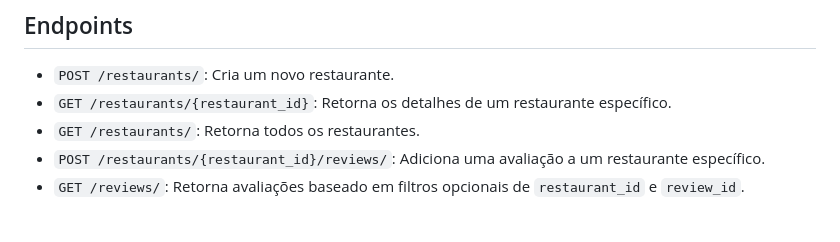
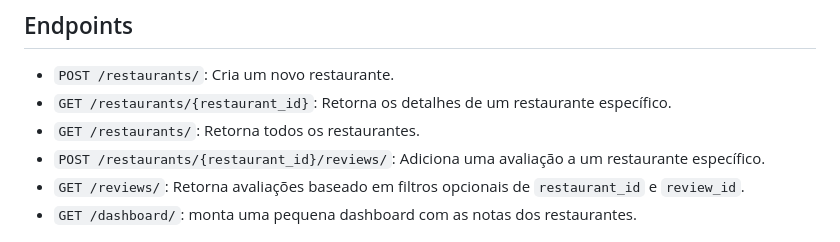
Before and after one commit to GustavoGarciaPereira/fastAPI_review_restaurant, a Markdown page: README.md, the part around the change. Drawn GitHub-style.

Commit message:
add router in readme

```diff
--- a/README.md
+++ b/README.md
@@ -25,7 +25,7 @@ bashCopy code
 -   `GET /restaurants/`: Retorna todos os restaurantes.
 -   `POST /restaurants/{restaurant_id}/reviews/`: Adiciona uma avaliação a um restaurante específico.
 -   `GET /reviews/`: Retorna avaliações baseado em filtros opcionais de `restaurant_id` e `review_id`.
-
+-   `GET /dashboard/`: monta uma pequena dashboard com as notas dos restaurantes.
 
 ![Endpoints](./img.png)
 ![chats](./img2.png)
```
